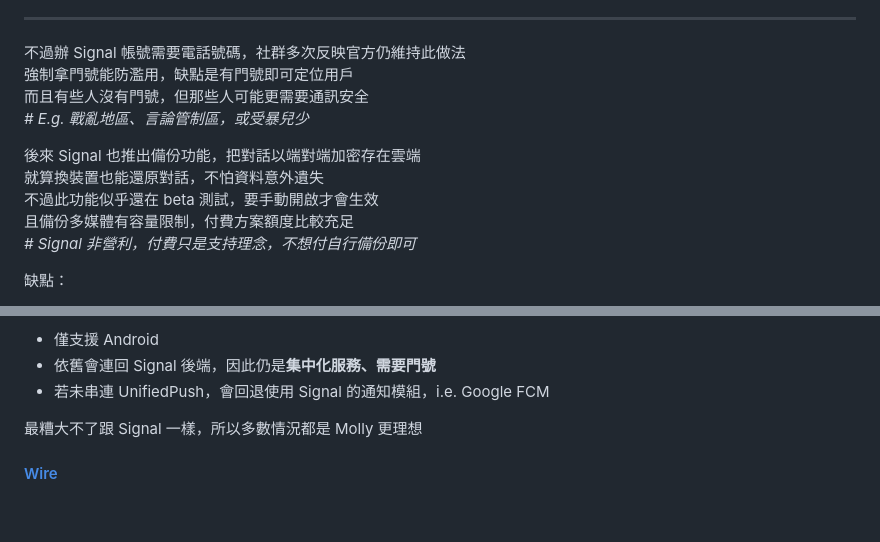
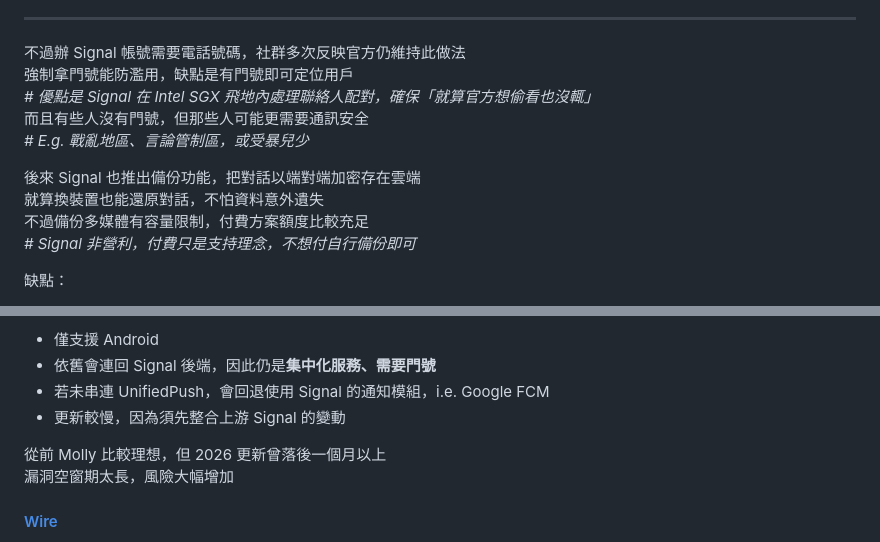
Before and after one commit to Hieraaetus-moorei/privacy_guides_tw, a Markdown page: deMeta-messenger.md, 2 parts joined by grey strips. GitHub-like rendering; blank space fills up the shorter version.

Commit message:
updated signal and molly description

```diff
--- a/deMeta-messenger.md
+++ b/deMeta-messenger.md
@@ -739,13 +739,13 @@ _# 此處用完美 (perfect)應該不為過，因為保密的是「每則訊息
 
 不過辦 Signal 帳號需要電話號碼，社群多次反映官方仍維持此做法
 強制拿門號能防濫用，缺點是有門號即可定位用戶
+_# 優點是 Signal 在 Intel SGX 飛地內處理聯絡人配對，確保「就算官方想偷看也沒輒」_
 而且有些人沒有門號，但那些人可能更需要通訊安全
 _# E.g. 戰亂地區、言論管制區，或受暴兒少_
 
 後來 Signal 也推出備份功能，把對話以端對端加密存在雲端
 就算換裝置也能還原對話，不怕資料意外遺失
-不過此功能似乎還在 beta 測試，要手動開啟才會生效
-且備份多媒體有容量限制，付費方案額度比較充足
+不過備份多媒體有容量限制，付費方案額度比較充足
 _# Signal 非營利，付費只是支持理念，不想付自行備份即可_
 
 缺點：
@@ -822,8 +822,11 @@ _# 注意，Molly 只是替代前端，一樣會連到 Signal 伺服器_
 * 僅支援 Android
 * 依舊會連回 Signal 後端，因此仍是**集中化服務、需要門號**
 * 若未串連 UnifiedPush，會回退使用 Signal 的通知模組，i.e. Google FCM
+* 更新較慢，因為須先整合上游 Signal 的變動
 
-最糟大不了跟 Signal 一樣，所以多數情況都是 Molly 更理想
+從前 Molly 比較理想，但 2026 更新曾落後一個月以上
+漏洞空窗期太長，風險大幅增加
+
 
 #### [Wire](https://wire.com/)
 總部在瑞士、註冊在德國的公司，由 Skype 創辦人成立
```
